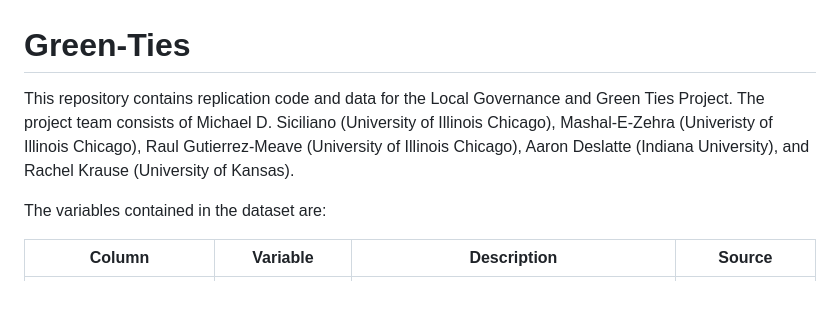
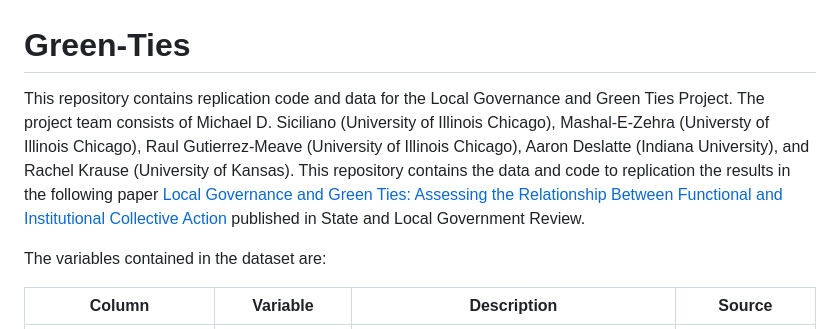
Before and after one commit to m-siciliano/Green-Ties, a Markdown page: README.md, the part around the change. GitHub-like rendering; blank space fills up the shorter version.

Commit message:
Update README.md
added link to published paper

```diff
--- a/README.md
+++ b/README.md
@@ -1,6 +1,6 @@
 # Green-Ties
 
-This repository contains replication code and data for the Local Governance and Green Ties Project. The project team consists of Michael D. Siciliano (University of Illinois Chicago), Mashal-E-Zehra (Univeristy of Illinois Chicago), Raul Gutierrez-Meave (University of Illinois Chicago), Aaron Deslatte (Indiana University), and Rachel Krause (University of Kansas).
+This repository contains replication code and data for the Local Governance and Green Ties Project. The project team consists of Michael D. Siciliano (University of Illinois Chicago), Mashal-E-Zehra (Universty of Illinois Chicago), Raul Gutierrez-Meave (University of Illinois Chicago), Aaron Deslatte (Indiana University), and Rachel Krause (University of Kansas). This repository contains the data and code to replication the results in the following paper [Local Governance and Green Ties: Assessing the Relationship Between Functional and Institutional Collective Action](https://journals.sagepub.com/doi/10.1177/0160323X251410491?int.sj-full-text.similar-articles.6) published in State and Local Government Review.
 
 The variables contained in the dataset are:
 
```
